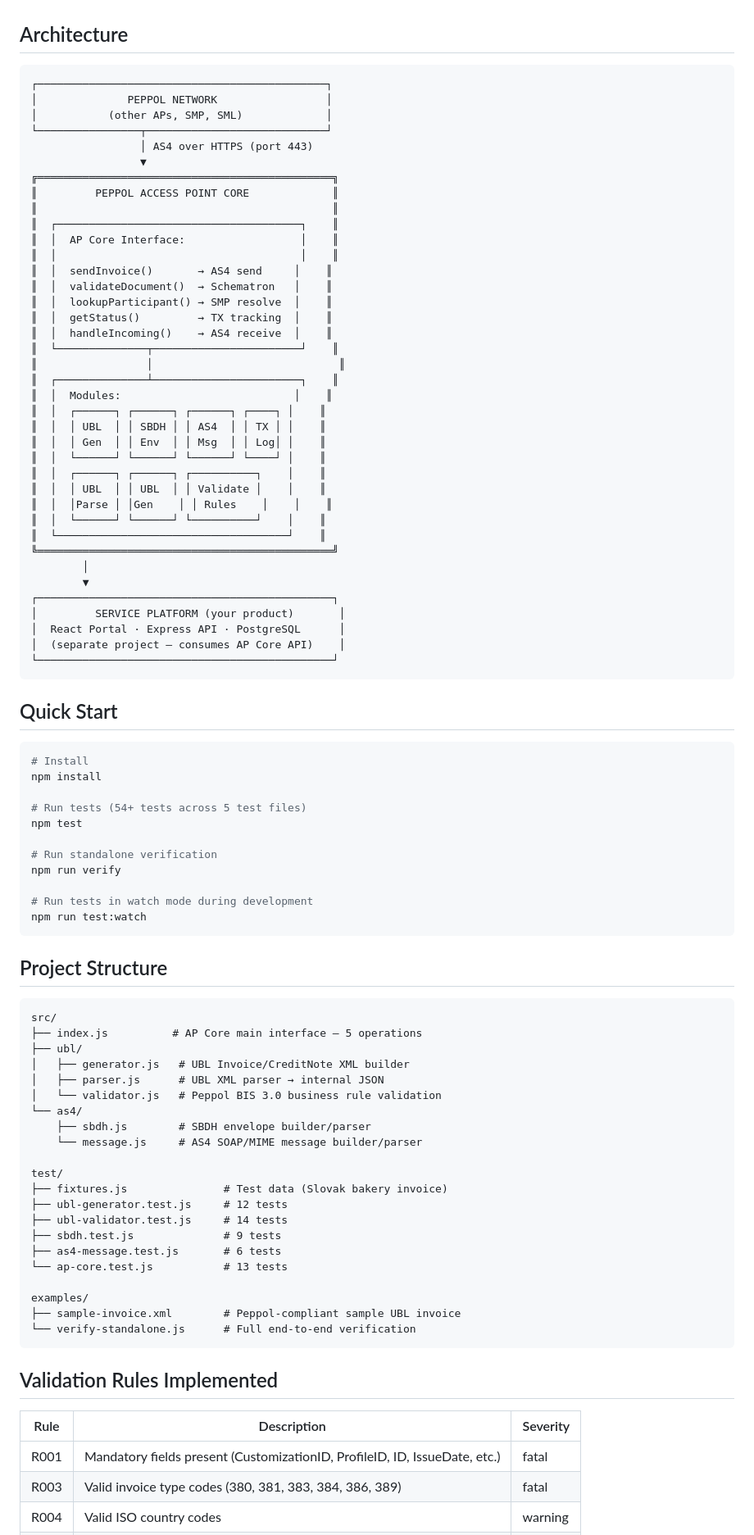
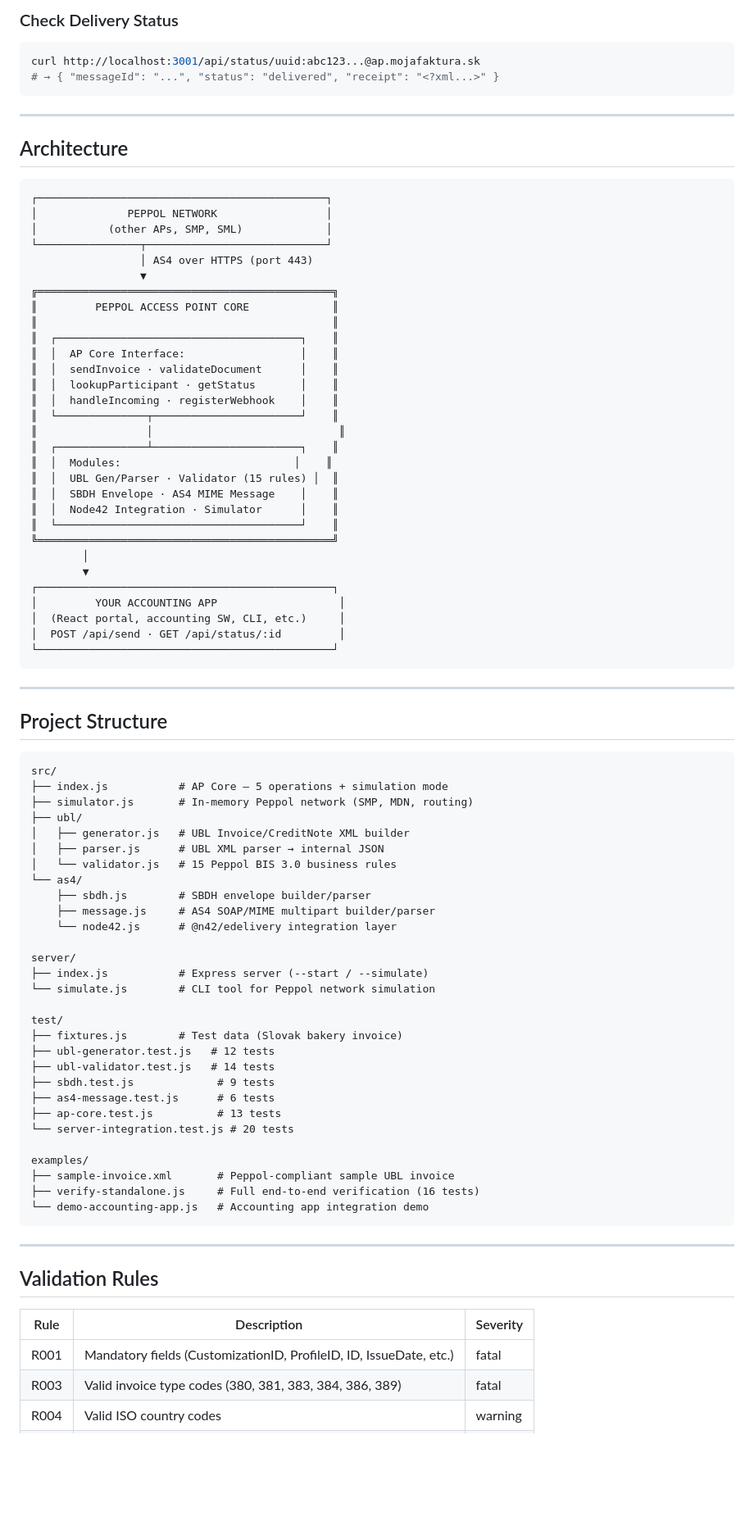
Before and after one commit to Majko/peppol-ap, a Markdown page: README.md, the part around one of its changes. Shown at 82% size. Rendered like a GitHub page; blank space fills up the shorter version.

````diff
--- a/README.md
+++ b/README.md
@@ -6,3 +248,11 @@ Built for the Slovak market (mandatory B2B e-invoicing from **1 January 2027**),
+### Check Delivery Status
+
+```bash
+curl http://localhost:3001/api/status/uuid:abc123...@ap.mojafaktura.sk
+# → { "messageId": "...", "status": "delivered", "receipt": "<?xml...>" }
+```
+
+---
 
 ## Architecture
 
@@ -18,82 +268,70 @@ Built for the Slovak market (mandatory B2B e-invoicing from **1 January 2027**),
 ║                                              ║
 ║  ┌──────────────────────────────────────┐    ║
 ║  │  AP Core Interface:                  │    ║
-║  │                                      │    ║
-║  │  sendInvoice()       → AS4 send     │    ║
-║  │  validateDocument()  → Schematron   │    ║
-║  │  lookupParticipant() → SMP resolve  │    ║
-║  │  getStatus()         → TX tracking  │    ║
-║  │  handleIncoming()    → AS4 receive  │    ║
+║  │  sendInvoice · validateDocument      │    ║
+║  │  lookupParticipant · getStatus       │    ║
+║  │  handleIncoming · registerWebhook    │    ║
 ║  └──────────────┬───────────────────────┘    ║
 ║                 │                             ║
 ║  ┌──────────────┴───────────────────────┐    ║
 ║  │  Modules:                           │    ║
-║  │  ┌──────┐ ┌──────┐ ┌──────┐ ┌────┐ │    ║
-║  │  │ UBL  │ │ SBDH │ │ AS4  │ │ TX │ │    ║
-║  │  │ Gen  │ │ Env  │ │ Msg  │ │ Log│ │    ║
-║  │  └──────┘ └──────┘ └──────┘ └────┘ │    ║
-║  │  ┌──────┐ ┌──────┐ ┌──────────┐    │    ║
-║  │  │ UBL  │ │ UBL  │ │ Validate │    │    ║
-║  │  │Parse │ │Gen    │ │ Rules    │    │    ║
-║  │  └──────┘ └──────┘ └──────────┘    │    ║
-║  └────────────────────────────────────┘    ║
+║  │  UBL Gen/Parser · Validator (15 rules) │  ║
+║  │  SBDH Envelope · AS4 MIME Message    │    ║
+║  │  Node42 Integration · Simulator      │    ║
+║  └──────────────────────────────────────┘    ║
 ╚══════════════════════════════════════════════╝
         │
         ▼
 ┌──────────────────────────────────────────────┐
-│         SERVICE PLATFORM (your product)       │
-│  React Portal · Express API · PostgreSQL      │
-│  (separate project — consumes AP Core API)    │
+│         YOUR ACCOUNTING APP                   │
+│  (React portal, accounting SW, CLI, etc.)     │
+│  POST /api/send · GET /api/status/:id         │
 └──────────────────────────────────────────────┘
 ```
 
-## Quick Start
-
-```bash
-# Install
-npm install
-
-# Run tests (54+ tests across 5 test files)
-npm test
-
-# Run standalone verification
-npm run verify
-
-# Run tests in watch mode during development
-npm run test:watch
-```
+---
 
 ## Project Structure
 
 ```
 src/
-├── index.js          # AP Core main interface — 5 operations
+├── index.js           # AP Core — 5 operations + simulation mode
+├── simulator.js       # In-memory Peppol network (SMP, MDN, routing)
 ├── ubl/
 │   ├── generator.js   # UBL Invoice/CreditNote XML builder
 │   ├── parser.js      # UBL XML parser → internal JSON
-│   └── validator.js   # Peppol BIS 3.0 business rule validation
+│   └── validator.js   # 15 Peppol BIS 3.0 business rules
 └── as4/
     ├── sbdh.js        # SBDH envelope builder/parser
-    └── message.js     # AS4 SOAP/MIME message builder/parser
+    ├── message.js     # AS4 SOAP/MIME multipart builder/parser
+    └── node42.js      # @n42/edelivery integration layer
+
+server/
+├── index.js           # Express server (--start / --simulate)
+└── simulate.js        # CLI tool for Peppol network simulation
 
 test/
-├── fixtures.js               # Test data (Slovak bakery invoice)
-├── ubl-generator.test.js     # 12 tests
-├── ubl-validator.test.js     # 14 tests
-├── sbdh.test.js              # 9 tests
-├── as4-message.test.js       # 6 tests
-└── ap-core.test.js           # 13 tests
+├── fixtures.js        # Test data (Slovak bakery invoice)
+├── ubl-generator.test.js   # 12 tests
+├── ubl-validator.test.js   # 14 tests
+├── sbdh.test.js             # 9 tests
+├── as4-message.test.js      # 6 tests
+├── ap-core.test.js          # 13 tests
+└── server-integration.test.js # 20 tests
 
 examples/
-├── sample-invoice.xml        # Peppol-compliant sample UBL invoice
-└── verify-standalone.js      # Full end-to-end verification
+├── sample-invoice.xml       # Peppol-compliant sample UBL invoice
+├── verify-standalone.js     # Full end-to-end verification (16 tests)
+└── demo-accounting-app.js   # Accounting app integration demo
 ```
 
-## Validation Rules Implemented
+---
+
+## Validation Rules
 
 | Rule | Description | Severity |
-|------|------------|----------|
-| R001 | Mandatory fields present (CustomizationID, ProfileID, ID, IssueDate, etc.) | fatal |
+|------|-------------|----------|
+| R001 | Mandatory fields (CustomizationID, ProfileID, ID, IssueDate, etc.) | fatal |
 | R003 | Valid invoice type codes (380, 381, 383, 384, 386, 389) | fatal |
 | R004 | Valid ISO country codes | warning |
 | R005 | Valid ISO currency codes | warning |
````
Also changed, not shown: other parts of README.md (+267 -59 lines).
